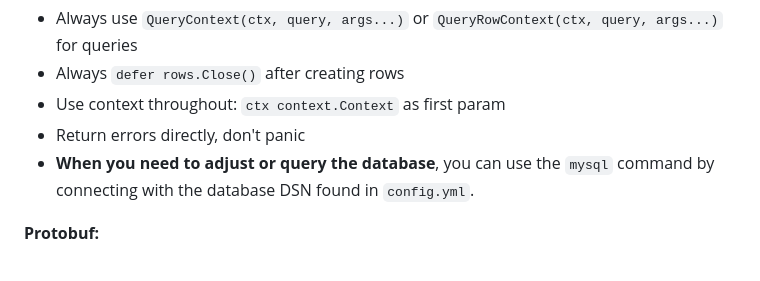
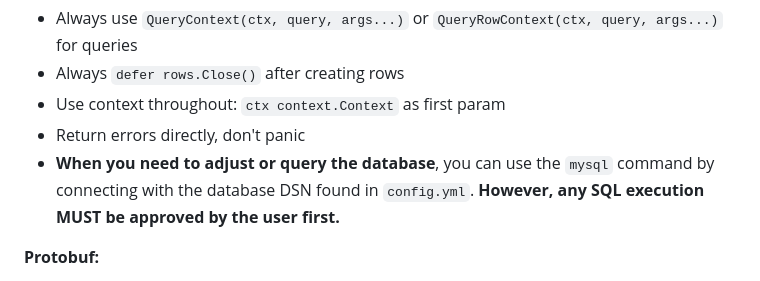
Before and after one commit to fifsky/blog, a Markdown page: AGENTS.md, the part around the change. Drawn GitHub-style.

Commit message:
docs(AGENTS.md): 补充数据库SQL执行需经用户批准的要求

```diff
--- a/AGENTS.md
+++ b/AGENTS.md
@@ -86,7 +86,7 @@ import (
 - Always `defer rows.Close()` after creating rows
 - Use context throughout: `ctx context.Context` as first param
 - Return errors directly, don't panic
-- **When you need to adjust or query the database**, you can use the `mysql` command by connecting with the database DSN found in `config.yml`.
+- **When you need to adjust or query the database**, you can use the `mysql` command by connecting with the database DSN found in `config.yml`. **However, any SQL execution MUST be approved by the user first.**
 
 **Protobuf:**
 
```
